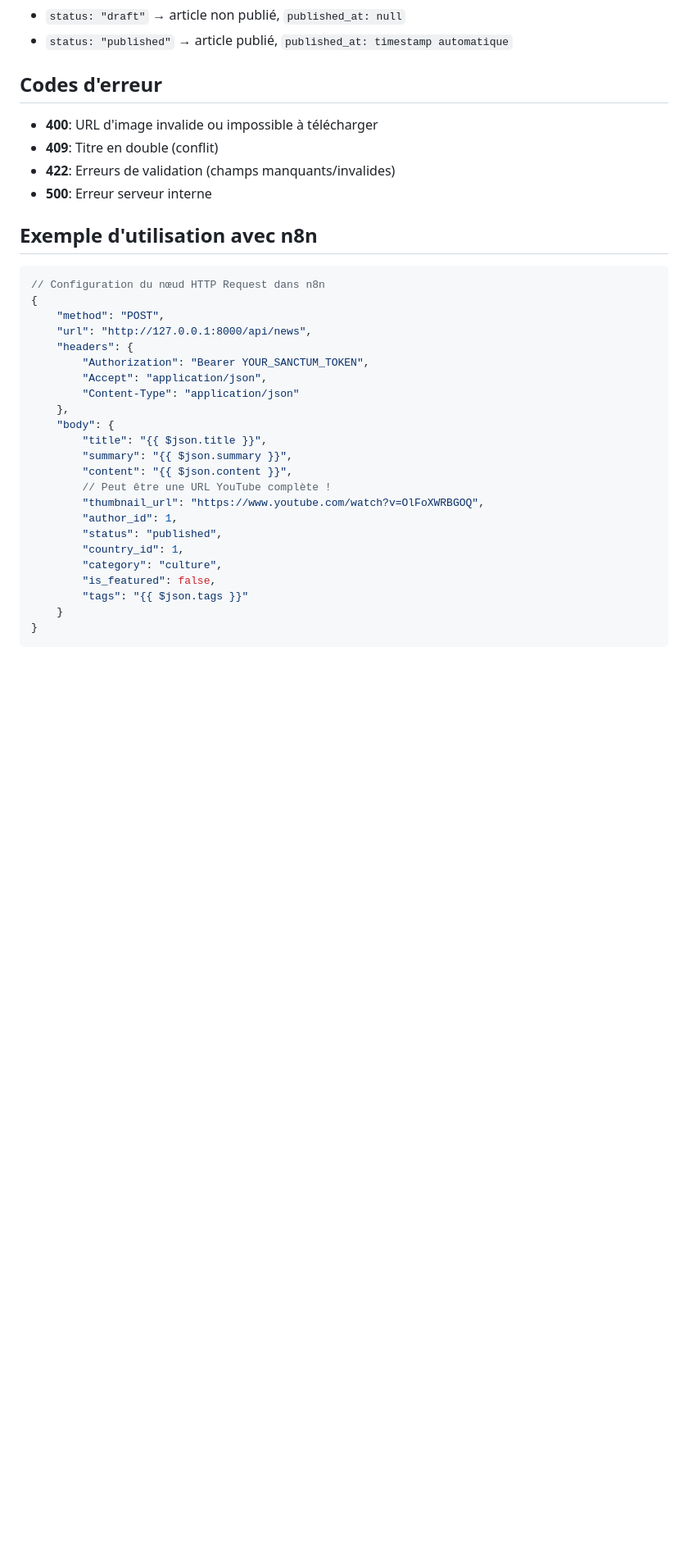
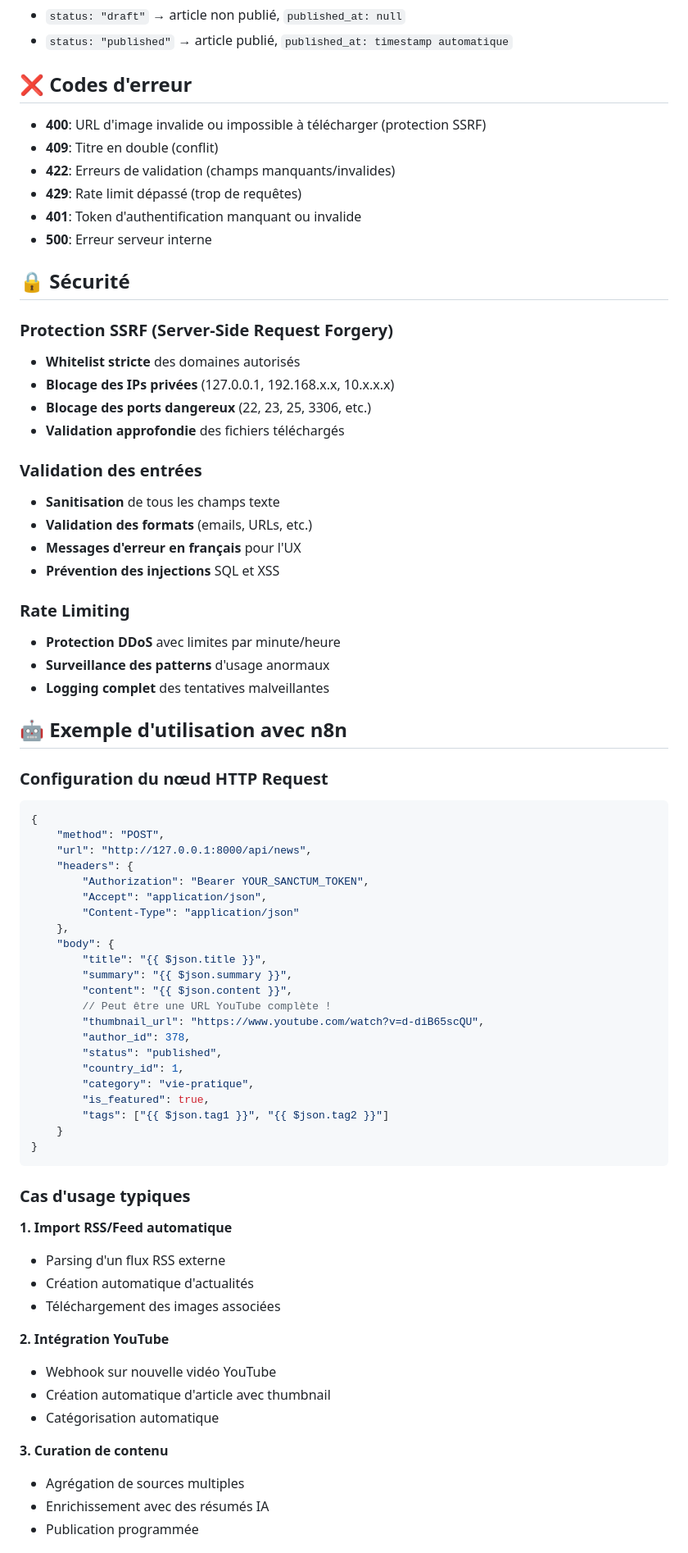
Before and after one commit to fceprika/sekaijin, a Markdown page: API_NEWS_DOCUMENTATION.md, the part around one of its changes. Shown at 82% size. Rendered like a GitHub page; blank space fills up the shorter version.

````diff
--- a/API_NEWS_DOCUMENTATION.md
+++ b/API_NEWS_DOCUMENTATION.md
@@ -149,17 +173,38 @@ Content-Type: application/json
 - `status: "draft"` → article non publié, `published_at: null`
 - `status: "published"` → article publié, `published_at: timestamp automatique`
 
-## Codes d'erreur
+## ❌ Codes d'erreur
 
-- **400**: URL d'image invalide ou impossible à télécharger
+- **400**: URL d'image invalide ou impossible à télécharger (protection SSRF)
 - **409**: Titre en double (conflit)
 - **422**: Erreurs de validation (champs manquants/invalides)
+- **429**: Rate limit dépassé (trop de requêtes)
+- **401**: Token d'authentification manquant ou invalide
 - **500**: Erreur serveur interne
 
-## Exemple d'utilisation avec n8n
+## 🔒 Sécurité
 
+### Protection SSRF (Server-Side Request Forgery)
+- **Whitelist stricte** des domaines autorisés
+- **Blocage des IPs privées** (127.0.0.1, 192.168.x.x, 10.x.x.x)
+- **Blocage des ports dangereux** (22, 23, 25, 3306, etc.)
+- **Validation approfondie** des fichiers téléchargés
+
+### Validation des entrées
+- **Sanitisation** de tous les champs texte
+- **Validation des formats** (emails, URLs, etc.)
+- **Messages d'erreur en français** pour l'UX
+- **Prévention des injections** SQL et XSS
+
+### Rate Limiting
+- **Protection DDoS** avec limites par minute/heure
+- **Surveillance des patterns** d'usage anormaux
+- **Logging complet** des tentatives malveillantes
+
+## 🤖 Exemple d'utilisation avec n8n
+
+### Configuration du nœud HTTP Request
 ```javascript
-// Configuration du nœud HTTP Request dans n8n
 {
     "method": "POST",
     "url": "http://127.0.0.1:8000/api/news",
@@ -173,13 +218,31 @@ Content-Type: application/json
         "summary": "{{ $json.summary }}",
         "content": "{{ $json.content }}",
         // Peut être une URL YouTube complète !
-        "thumbnail_url": "https://www.youtube.com/watch?v=OlFoXWRBGOQ",
-        "author_id": 1,
+        "thumbnail_url": "https://www.youtube.com/watch?v=d-diB65scQU",
+        "author_id": 378,
         "status": "published",
         "country_id": 1,
-        "category": "culture",
-        "is_featured": false,
-        "tags": "{{ $json.tags }}"
+        "category": "vie-pratique",
+        "is_featured": true,
+        "tags": ["{{ $json.tag1 }}", "{{ $json.tag2 }}"]
     }
 }
 ```
+
+### Cas d'usage typiques
+
+**1. Import RSS/Feed automatique**
+- Parsing d'un flux RSS externe
+- Création automatique d'actualités
+- Téléchargement des images associées
+
+**2. Intégration YouTube**
+- Webhook sur nouvelle vidéo YouTube
+- Création automatique d'article avec thumbnail
+- Catégorisation automatique
+
+**3. Curation de contenu**
+- Agrégation de sources multiples
+- Enrichissement avec des résumés IA
+- Publication programmée
+
````
Also changed, not shown: other parts of API_NEWS_DOCUMENTATION.md (+89 -43 lines).
